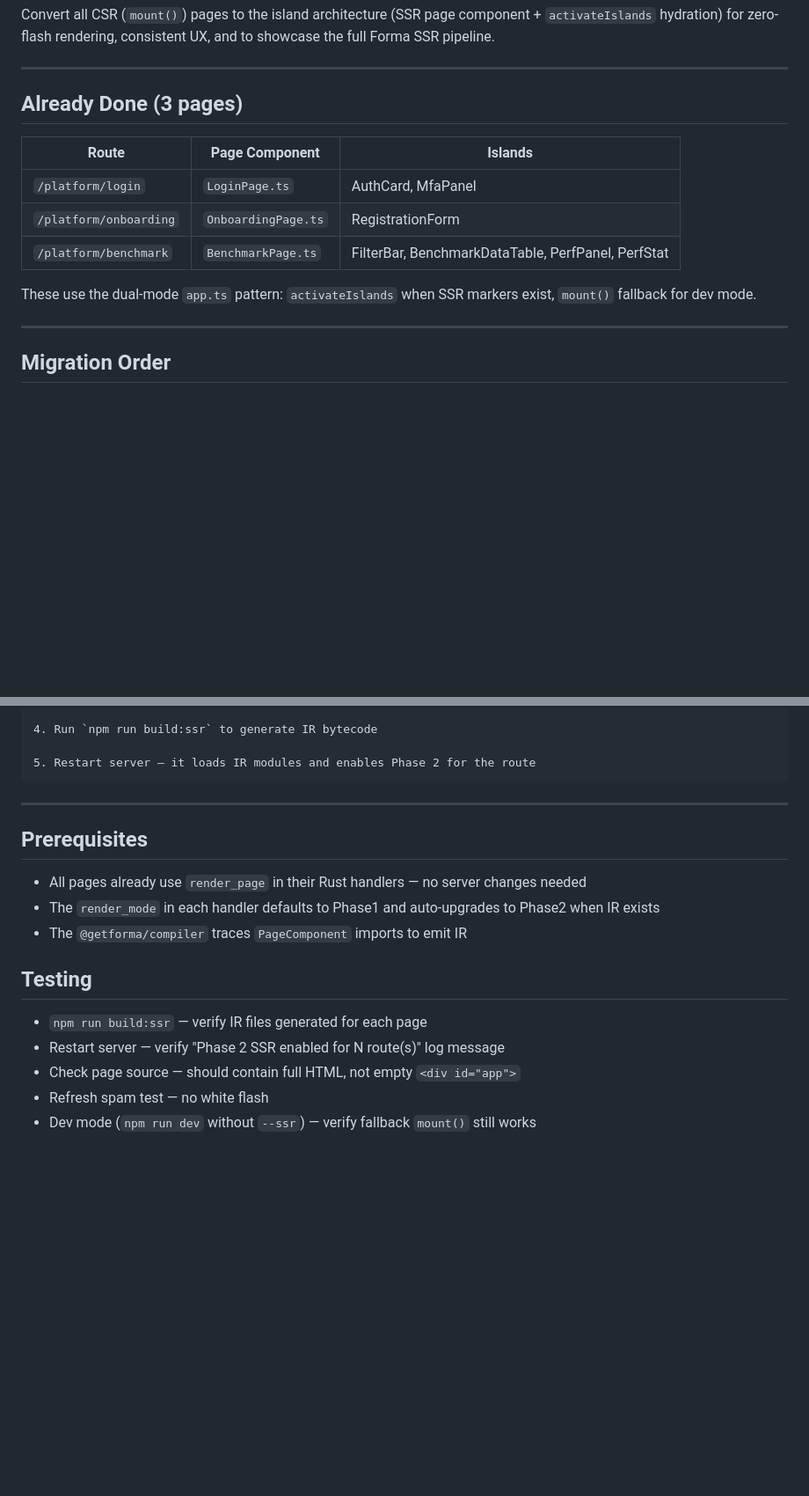
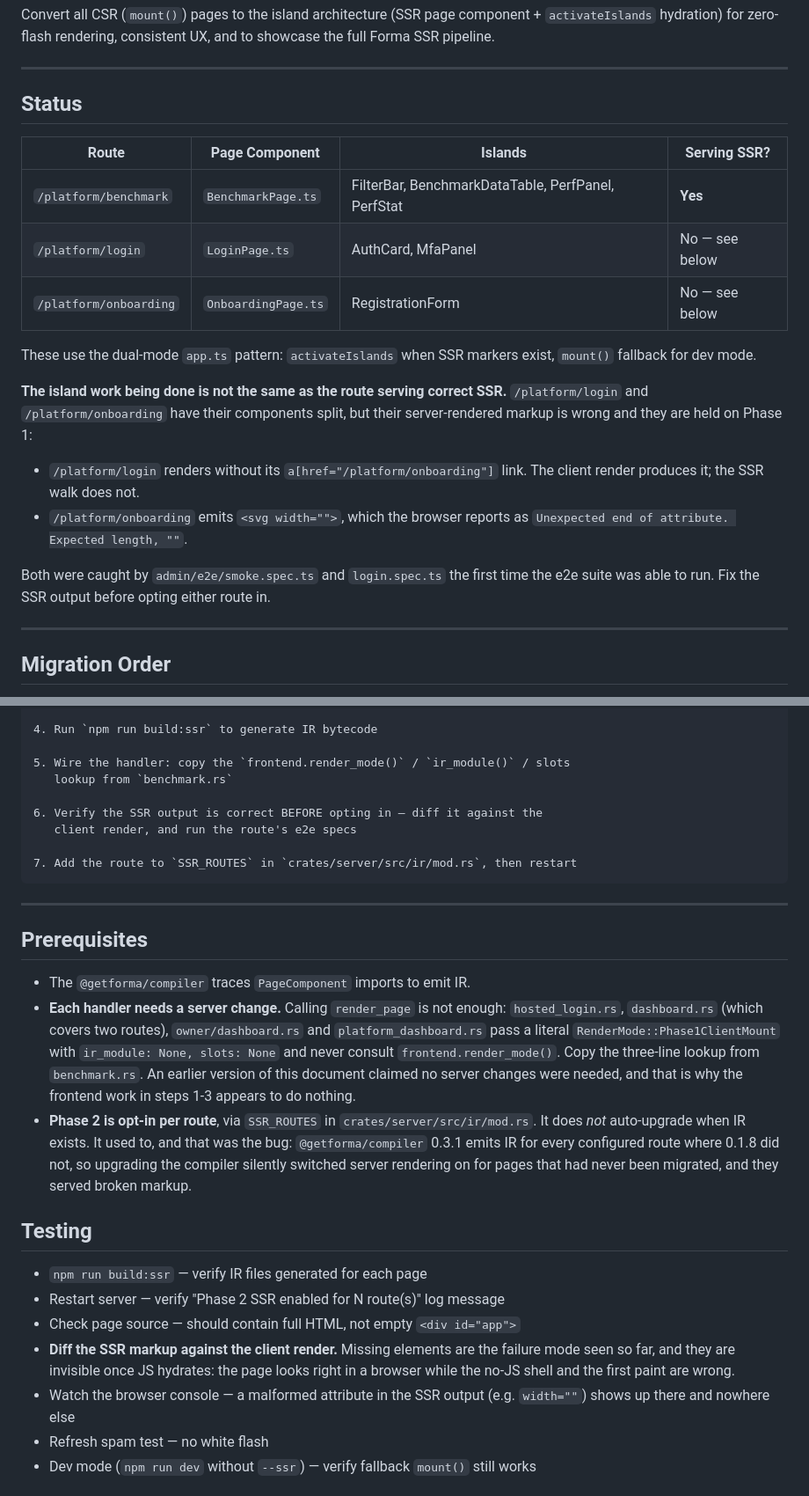
Before and after one commit to getforma-dev/gatewasm, a Markdown page: SSR-MIGRATION-PLAN.md, 2 parts joined by grey strips. Shown at 88% size. GitHub-like rendering; blank space fills up the shorter version.

Commit message:
docs: correct SSR-MIGRATION-PLAN's false prerequisites
Three claims in this document were wrong, and following them wasted the
frontend work in steps 1-3 because the page kept rendering an empty div.

'All pages already use render_page — no server changes needed' is false: four
handlers covering five routes pass a literal Phase1ClientMount and never
consult frontend.render_mode(). 'render_mode auto-upgrades to Phase2 when IR
exists' is false twice over — those handlers never look, and Phase 2 is now an
explicit allowlist because auto-upgrading is what silently switched broken SSR
on when the compiler started emitting IR for every route.

The status table also conflated 'islands are split' with 'the route serves
correct SSR'. /platform/login renders without its onboarding link and
onboarding emits <svg width="">; both are held on Phase 1 until fixed. Adds
the verification step that would have caught them: diff the SSR markup against
the client render, because once JS hydrates the page looks correct while the
no-JS shell and first paint are not.

````diff
--- a/SSR-MIGRATION-PLAN.md
+++ b/SSR-MIGRATION-PLAN.md
@@ -4,15 +4,27 @@ Convert all CSR (`mount()`) pages to the island architecture (SSR page component
 
 ---
 
-## Already Done (3 pages)
+## Status
 
-| Route | Page Component | Islands |
-|-------|---------------|---------|
-| `/platform/login` | `LoginPage.ts` | AuthCard, MfaPanel |
-| `/platform/onboarding` | `OnboardingPage.ts` | RegistrationForm |
-| `/platform/benchmark` | `BenchmarkPage.ts` | FilterBar, BenchmarkDataTable, PerfPanel, PerfStat |
+| Route | Page Component | Islands | Serving SSR? |
+|-------|---------------|---------|---|
+| `/platform/benchmark` | `BenchmarkPage.ts` | FilterBar, BenchmarkDataTable, PerfPanel, PerfStat | **Yes** |
+| `/platform/login` | `LoginPage.ts` | AuthCard, MfaPanel | No — see below |
+| `/platform/onboarding` | `OnboardingPage.ts` | RegistrationForm | No — see below |
 
 These use the dual-mode `app.ts` pattern: `activateIslands` when SSR markers exist, `mount()` fallback for dev mode.
+
+**The island work being done is not the same as the route serving correct SSR.**
+`/platform/login` and `/platform/onboarding` have their components split, but
+their server-rendered markup is wrong and they are held on Phase 1:
+
+- `/platform/login` renders without its `a[href="/platform/onboarding"]` link.
+  The client render produces it; the SSR walk does not.
+- `/platform/onboarding` emits `<svg width="">`, which the browser reports as
+  `Unexpected end of attribute. Expected length, ""`.
+
+Both were caught by `admin/e2e/smoke.spec.ts` and `login.spec.ts` the first time
+the e2e suite was able to run. Fix the SSR output before opting either route in.
 
 ---
 
@@ -123,22 +135,43 @@ Start with the simplest page, build confidence with the pattern, then tackle com
 
 4. Run `npm run build:ssr` to generate IR bytecode
 
-5. Restart server — it loads IR modules and enables Phase 2 for the route
+5. Wire the handler: copy the `frontend.render_mode()` / `ir_module()` / slots
+   lookup from `benchmark.rs`
+
+6. Verify the SSR output is correct BEFORE opting in — diff it against the
+   client render, and run the route's e2e specs
+
+7. Add the route to `SSR_ROUTES` in `crates/server/src/ir/mod.rs`, then restart
 ```
 
 ---
 
 ## Prerequisites
 
-- All pages already use `render_page` in their Rust handlers — no server changes needed
-- The `render_mode` in each handler defaults to Phase1 and auto-upgrades to Phase2 when IR exists
-- The `@getforma/compiler` traces `PageComponent` imports to emit IR
+- The `@getforma/compiler` traces `PageComponent` imports to emit IR.
+- **Each handler needs a server change.** Calling `render_page` is not enough:
+  `hosted_login.rs`, `dashboard.rs` (which covers two routes), `owner/dashboard.rs`
+  and `platform_dashboard.rs` pass a literal `RenderMode::Phase1ClientMount` with
+  `ir_module: None, slots: None` and never consult `frontend.render_mode()`. Copy
+  the three-line lookup from `benchmark.rs`. An earlier version of this document
+  claimed no server changes were needed, and that is why the frontend work in
+  steps 1-3 appears to do nothing.
+- **Phase 2 is opt-in per route**, via `SSR_ROUTES` in `crates/server/src/ir/mod.rs`.
+  It does *not* auto-upgrade when IR exists. It used to, and that was the bug:
+  `@getforma/compiler` 0.3.1 emits IR for every configured route where 0.1.8 did
+  not, so upgrading the compiler silently switched server rendering on for pages
+  that had never been migrated, and they served broken markup.
 
 ## Testing
 
 - `npm run build:ssr` — verify IR files generated for each page
 - Restart server — verify "Phase 2 SSR enabled for N route(s)" log message
 - Check page source — should contain full HTML, not empty `<div id="app">`
+- **Diff the SSR markup against the client render.** Missing elements are the
+  failure mode seen so far, and they are invisible once JS hydrates: the page
+  looks right in a browser while the no-JS shell and the first paint are wrong.
+- Watch the browser console — a malformed attribute in the SSR output (e.g.
+  `width=""`) shows up there and nowhere else
 - Refresh spam test — no white flash
 - Dev mode (`npm run dev` without `--ssr`) — verify fallback `mount()` still works
 
````
